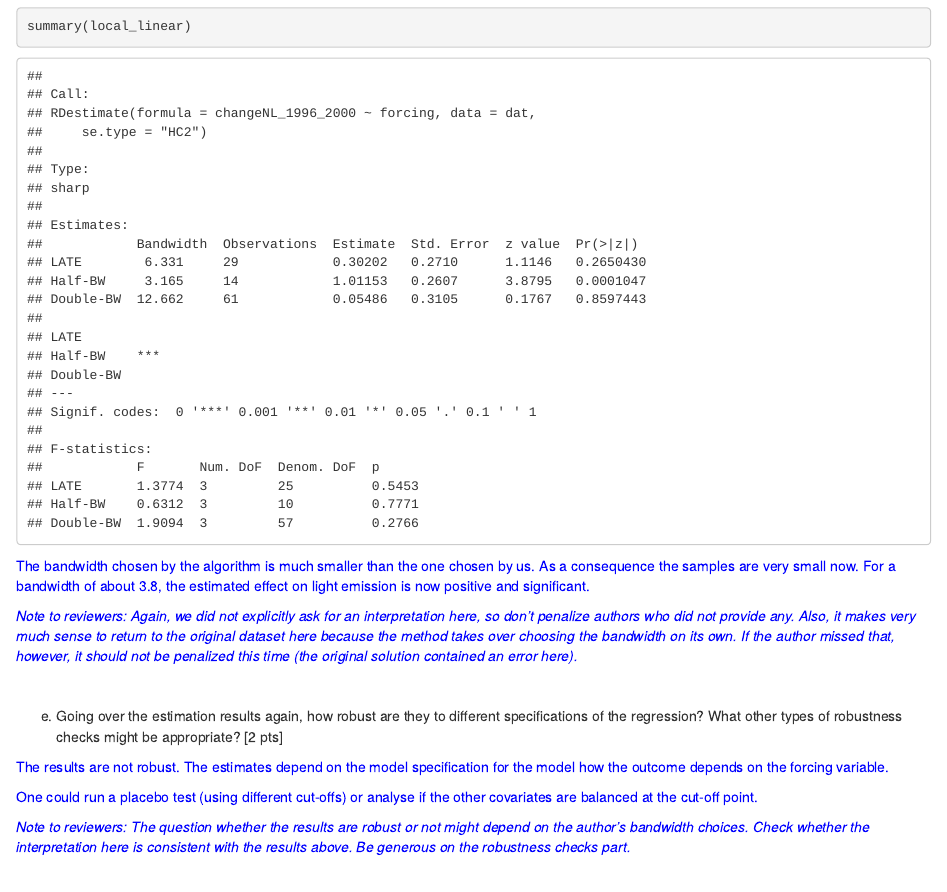
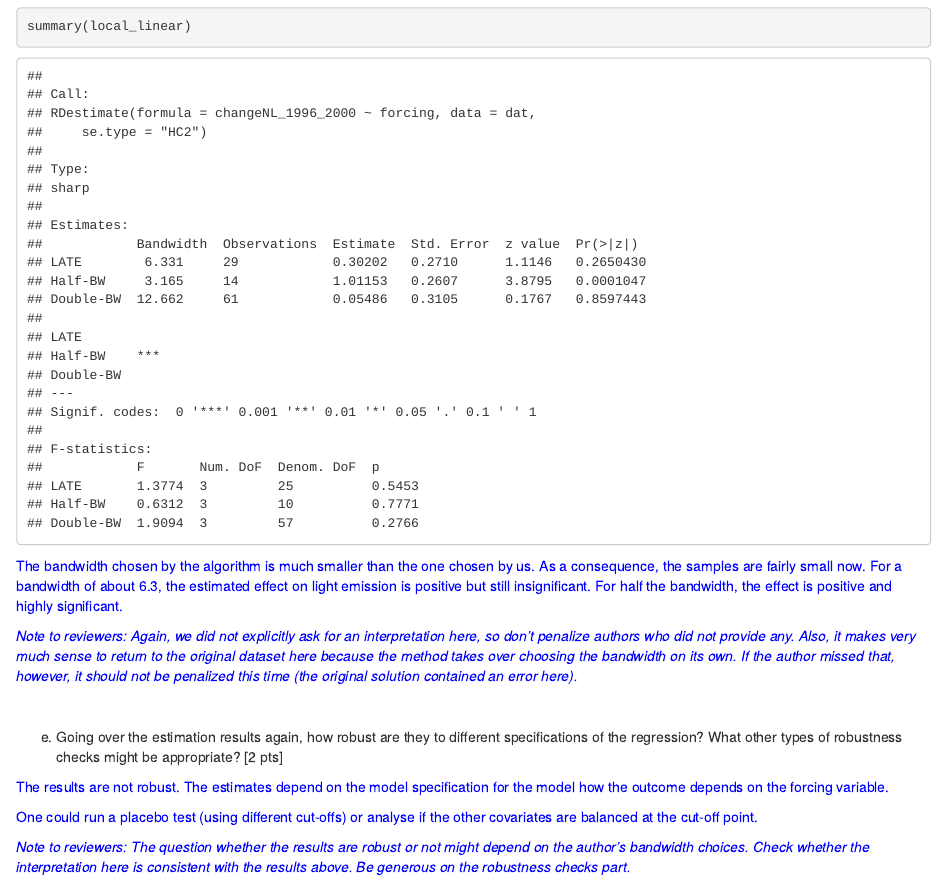
Before and after one commit to Spring2020-GRAD-C6-2001-Statistics-II/assignments-solutions, an R Markdown document (assignment-6-solution.Rmd): the page in a window 1100 px wide, from 4870 px down. The pictures show the output file assignment-6-solution.html that the author committed with the source, opened offline.

Commit message:
another fix to assignment 6

````diff
--- a/assignment-6-solution.Rmd
+++ b/assignment-6-solution.Rmd
@@ -131,7 +131,7 @@ summary(local_linear)
 ```
 
 <div style="color:blue">
-The bandwidth chosen by the algorithm is much smaller than the one chosen by us. As a consequence the samples are very small now. For a bandwidth of about 3.8, the estimated effect on light emission is now positive and significant.
+The bandwidth chosen by the algorithm is much smaller than the one chosen by us. As a consequence, the samples are fairly small now. For a bandwidth of about 6.3, the estimated effect on light emission is positive but still insignificant. For half the bandwidth, the effect is positive and highly significant.
 
 _Note to reviewers: Again, we did not explicitly ask for an interpretation here, so don't penalize authors who did not provide any. Also, it makes very much sense to return to the original dataset here because the method takes over choosing the bandwidth on its own. If the author missed that, however, it should not be penalized this time (the original solution contained an error here)._
 </div>
````
Also changed, not shown: assignment-6-solution.html.
